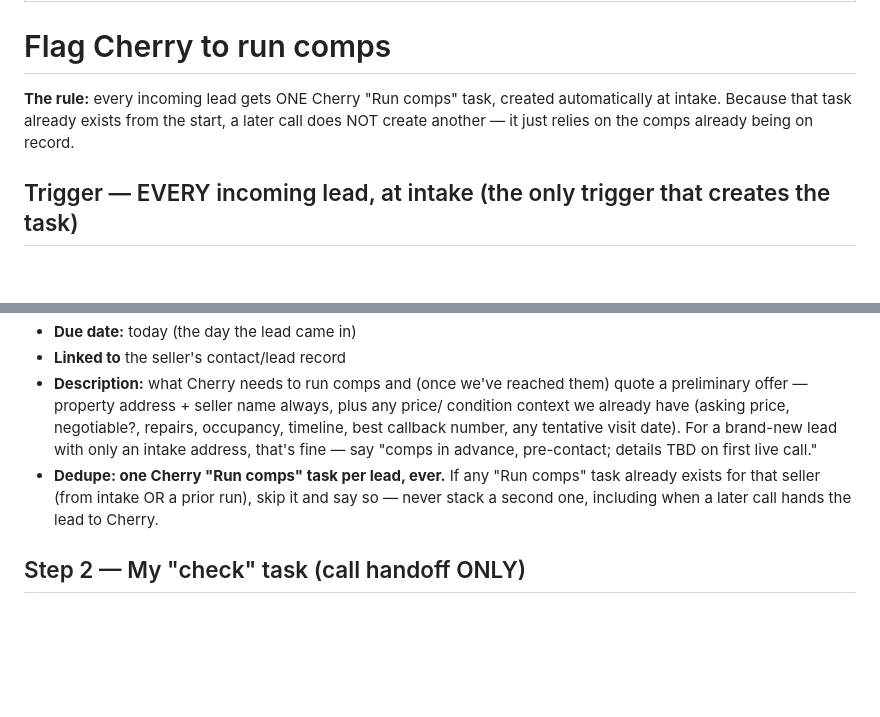
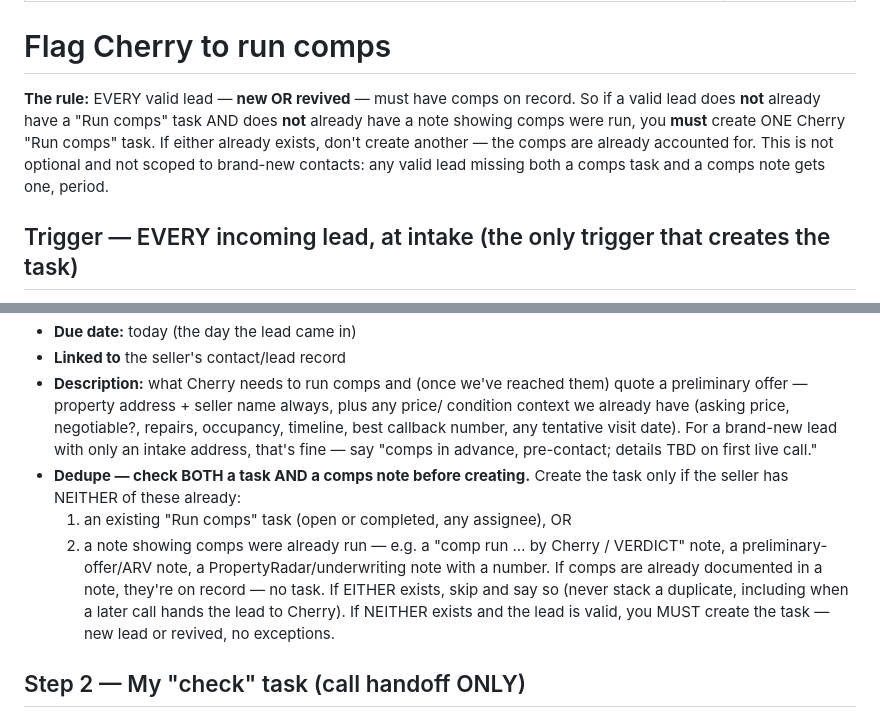
Before and after one commit to JuanDiaz2025/REI-Blackbook-System-Navigation, a Markdown page: .claude/commands/cherry-comps.md, 2 parts joined by grey strips. Rendered like a GitHub page; blank space fills up the shorter version.

Commit message:
Require comps task for any valid lead lacking both a task and a comps note
State the rule plainly: every valid lead, new or revived, must have
comps on record. Create a Run comps task unless the seller already has
either an existing Run comps task OR a note showing comps were run
(comp-run/VERDICT, preliminary-offer, PropertyRadar/underwriting number).
If neither exists and the lead is valid, creating the task is mandatory.

Co-Authored-By: Claude Opus 4.8 <noreply@anthropic.com>
Claude-Session: https://claude.ai/code/session_01F8JD7L3JGa763Yw9zU6Jia

```diff
--- a/.claude/commands/cherry-comps.md
+++ b/.claude/commands/cherry-comps.md
@@ -5,9 +5,12 @@ allowed-tools: Read, [REI BlackBook tools]
 
 # Flag Cherry to run comps
 
-**The rule:** every incoming lead gets ONE Cherry "Run comps" task, created
-automatically at intake. Because that task already exists from the start, a later
-call does NOT create another — it just relies on the comps already being on record.
+**The rule:** EVERY valid lead — **new OR revived** — must have comps on record. So
+if a valid lead does **not** already have a "Run comps" task AND does **not** already
+have a note showing comps were run, you **must** create ONE Cherry "Run comps" task.
+If either already exists, don't create another — the comps are already accounted for.
+This is not optional and not scoped to brand-new contacts: any valid lead missing both
+a comps task and a comps note gets one, period.
 
 ## Trigger — EVERY incoming lead, at intake (the only trigger that creates the task)
 The moment a lead comes into REI **through a text or a call** — inbound call/text,
@@ -77,9 +80,15 @@ Create ONE task on the seller's contact record:
   timeline, best callback number, any tentative visit date). For a brand-new lead
   with only an intake address, that's fine — say "comps in advance, pre-contact;
   details TBD on first live call."
-- **Dedupe: one Cherry "Run comps" task per lead, ever.** If any "Run comps" task
-  already exists for that seller (from intake OR a prior run), skip it and say so —
-  never stack a second one, including when a later call hands the lead to Cherry.
+- **Dedupe — check BOTH a task AND a comps note before creating.** Create the task
+  only if the seller has NEITHER of these already:
+  1. an existing "Run comps" task (open or completed, any assignee), OR
+  2. a note showing comps were already run — e.g. a "comp run … by Cherry / VERDICT"
+     note, a preliminary-offer/ARV note, a PropertyRadar/underwriting note with a
+     number. If comps are already documented in a note, they're on record — no task.
+  If EITHER exists, skip and say so (never stack a duplicate, including when a later
+  call hands the lead to Cherry). If NEITHER exists and the lead is valid, you MUST
+  create the task — new lead or revived, no exceptions.
 
 ## Step 2 — My "check" task  (call handoff ONLY)
 **Only when a call hands the numbers to Cherry** (see the section above). Skip this
```
